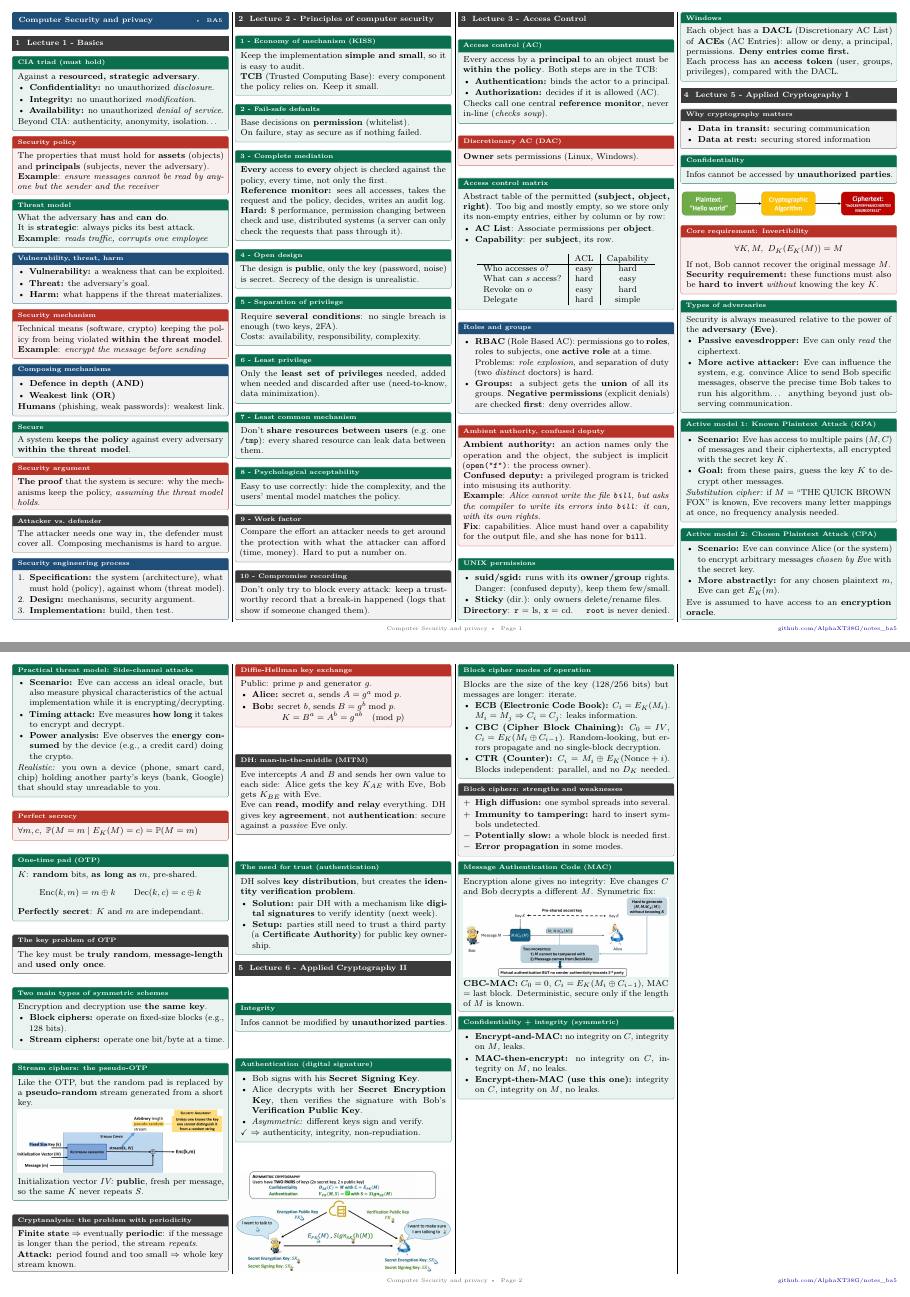
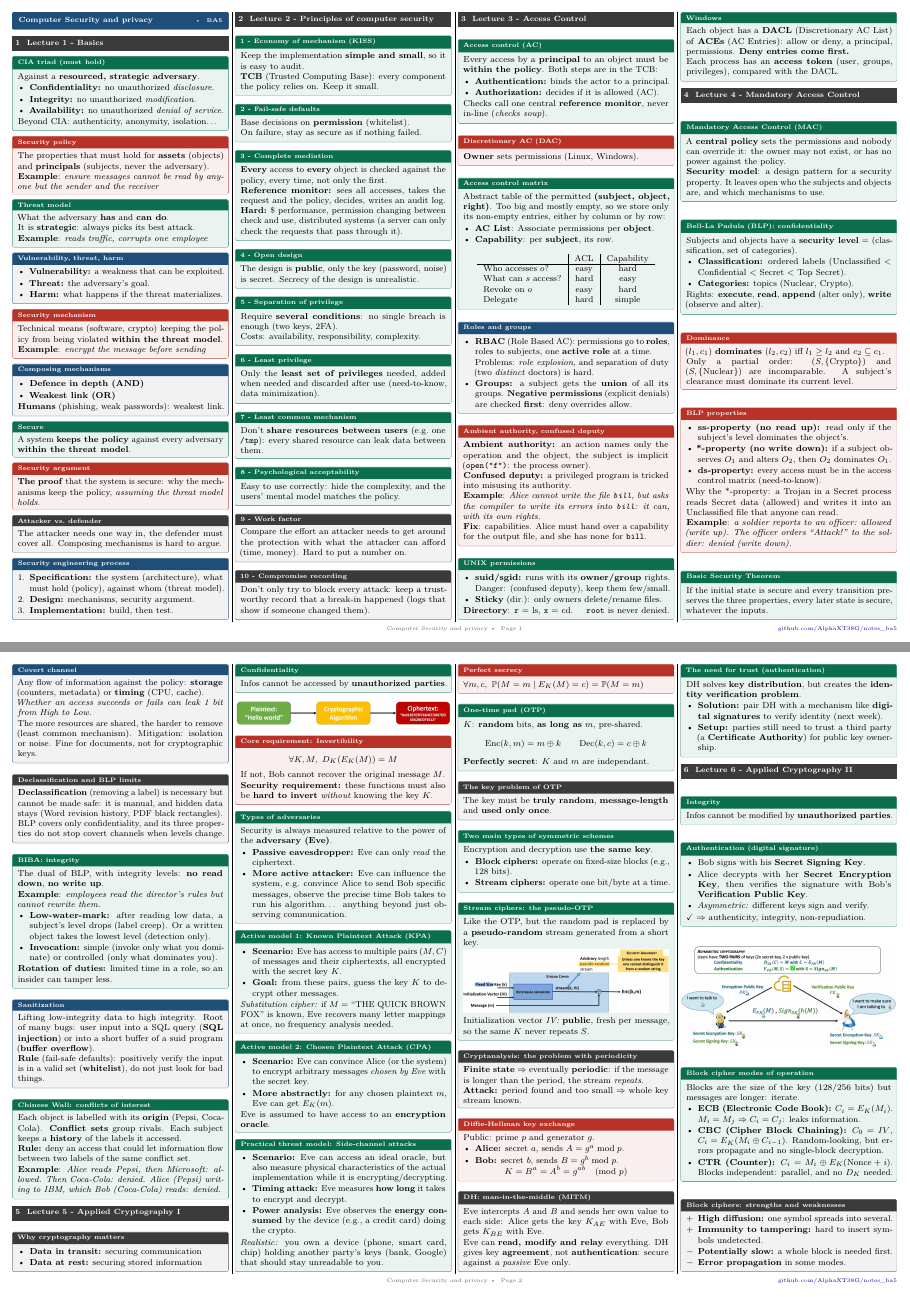
Before and after one commit to AlphaXT38G/notes_ba5, a LaTeX document (compsec/cheatsheet.tex): pages 1 and 2 of 2 before the commit and pages 1 and 2 of 3 after it, joined at a grey line. Compiled offline with pdfLaTeX.

Commit message:
feat(compsec-cheatsheet): add a first draft of the lecture 4 section
MAC and security models, Bell-La Padula, BIBA, sanitization and the Chinese Wall, from the course notes.

Co-Authored-By: Claude Sonnet 5.5 <noreply@anthropic.com>

```diff
--- a/compsec/cheatsheet.tex
+++ b/compsec/cheatsheet.tex
@@ -177,6 +177,73 @@
 \begin{defn}[title=Windows]
     Each object has a \textbf{DACL} (Discretionary AC List) of \textbf{ACEs} (AC Entries): allow or deny, a principal, permissions. \textbf{Deny entries come first.}\\
     Each process has an \textbf{access token} (user, groups, privileges), compared with the DACL.
+\end{defn}
+
+\section{Lecture 4 - Mandatory Access Control}
+
+\begin{defn}[title=Mandatory Access Control (MAC)]
+    A \textbf{central policy} sets the permissions and nobody can override it: the owner may not exist, or has no power against the policy.\\
+    \textbf{Security model}: a design pattern for a security property. It leaves open who the subjects and objects are, and which mechanisms to use.
+\end{defn}
+
+\begin{defn}[title=Bell-La Padula (BLP): confidentiality]
+    Subjects and objects have a \textbf{security level} = (classification, set of categories).
+    \begin{itemize}
+        \item \textbf{Classification:} ordered labels (Unclassified $<$ Confidential $<$ Secret $<$ Top Secret).
+        \item \textbf{Categories:} topics (Nuclear, Crypto).
+    \end{itemize}
+    Rights: \textbf{execute}, \textbf{read}, \textbf{append} (alter only), \textbf{write} (observe and alter).
+\end{defn}
+
+\begin{thm}[title=Dominance]
+    $(l_1, c_1)$ \textbf{dominates} $(l_2, c_2)$ iff $l_1 \geq l_2$ and $c_2 \subseteq c_1$.\\
+    Only a partial order: $(S, \{\text{Crypto}\})$ and $(S, \{\text{Nuclear}\})$ are incomparable. A subject's clearance must dominate its current level.
+\end{thm}
+
+\begin{thm}[title=BLP properties]
+    \begin{itemize}
+        \item \textbf{ss-property (no read up):} read only if the subject's level dominates the object's.
+        \item \textbf{*-property (no write down):} if a subject observes $O_1$ and alters $O_2$, then $O_2$ dominates $O_1$.
+        \item \textbf{ds-property:} every access must be in the access control matrix (need-to-know).
+    \end{itemize}
+    Why the *-property: a Trojan in a Secret process reads Secret data (allowed) and writes it into an Unclassified file that anyone can read.\\
+    \textbf{Example}: \textit{a soldier reports to an officer: allowed (write up). The officer orders ``Attack!'' to the soldier: denied (write down).}
+\end{thm}
+
+\begin{defn}[title=Basic Security Theorem]
+    If the initial state is secure and every transition preserves the three properties, every later state is secure, whatever the inputs.
+\end{defn}
+
+\begin{prop}[title=Covert channel]
+    Any flow of information against the policy: \textbf{storage} (counters, metadata) or \textbf{timing} (CPU, cache).\\
+    \textit{Whether an access succeeds or fails can leak 1 bit from High to Low.}\\
+    The more resources are shared, the harder to remove (least common mechanism). Mitigation: isolation or noise. Fine for documents, not for cryptographic keys.
+\end{prop}
+
+\begin{warn}[title=Declassification and BLP limits]
+    \textbf{Declassification} (removing a label) is necessary but cannot be made safe: it is manual, and hidden data stays (Word revision history, PDF black rectangles).\\
+    BLP covers only confidentiality, and its three properties do not stop covert channels when levels change.
+\end{warn}
+
+\begin{defn}[title=BIBA: integrity]
+    The dual of BLP, with integrity levels: \textbf{no read down}, \textbf{no write up}.\\
+    \textbf{Example}: \textit{employees read the director's rules but cannot rewrite them.}
+    \begin{itemize}
+        \item \textbf{Low-water-mark:} after reading low data, a subject's level drops (label creep). Or a written object takes the lowest level (detection only).
+        \item \textbf{Invocation:} simple (invoke only what you dominate) or controlled (only what dominates you).
+    \end{itemize}
+    \textbf{Rotation of duties:} limited time in a role, so an insider can tamper less.
+\end{defn}
+
+\begin{prop}[title=Sanitization]
+    Lifting low-integrity data to high integrity. Root of many bugs: user input into a SQL query (\textbf{SQL injection}) or into a short buffer of a suid program (\textbf{buffer overflow}).\\
+    \textbf{Rule} (fail-safe defaults): positively verify the input is in a valid set (\textbf{whitelist}), do not just look for bad things.
+\end{prop}
+
+\begin{defn}[title=Chinese Wall: conflicts of interest]
+    Each object is labelled with its \textbf{origin} (Pepsi, Coca-Cola). \textbf{Conflict sets} group rivals. Each subject keeps a \textbf{history} of the labels it accessed.\\
+    \textbf{Rule:} deny an access that could let information flow between two labels of the same conflict set.\\
+    \textbf{Example}: \textit{Alice reads Pepsi, then Microsoft: allowed. Then Coca-Cola: denied. Alice (Pepsi) writing to IBM, which Bob (Coca-Cola) reads: denied.}
 \end{defn}
 
 \section{Lecture 5 - Applied Cryptography I}
```
